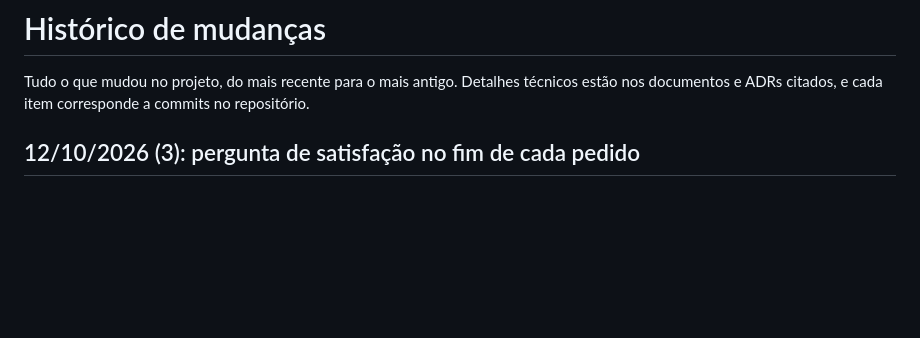
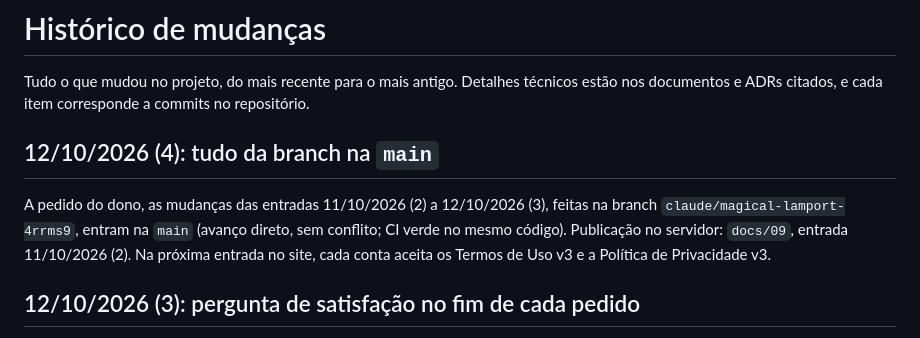
Before and after one commit to M4y-D4y-23h/RENDER2GO, a Markdown page: CHANGELOG.md, the part around the change. GitHub-like rendering; blank space fills up the shorter version.

```diff
--- a/CHANGELOG.md
+++ b/CHANGELOG.md
@@ -1,6 +1,10 @@
 # Histórico de mudanças
 
 Tudo o que mudou no projeto, do mais recente para o mais antigo. Detalhes técnicos estão nos documentos e ADRs citados, e cada item corresponde a commits no repositório.
+
+## 12/10/2026 (4): tudo da branch na `main`
+
+A pedido do dono, as mudanças das entradas 11/10/2026 (2) a 12/10/2026 (3), feitas na branch `claude/magical-lamport-4rrms9`, entram na `main` (avanço direto, sem conflito; CI verde no mesmo código). Publicação no servidor: `docs/09`, entrada 11/10/2026 (2). Na próxima entrada no site, cada conta aceita os Termos de Uso v3 e a Política de Privacidade v3.
 
 ## 12/10/2026 (3): pergunta de satisfação no fim de cada pedido
 
```
Also changed, not shown: CLAUDE.md (+1 -1 lines), docs/09-implantacao.md (+3 -3 lines).
